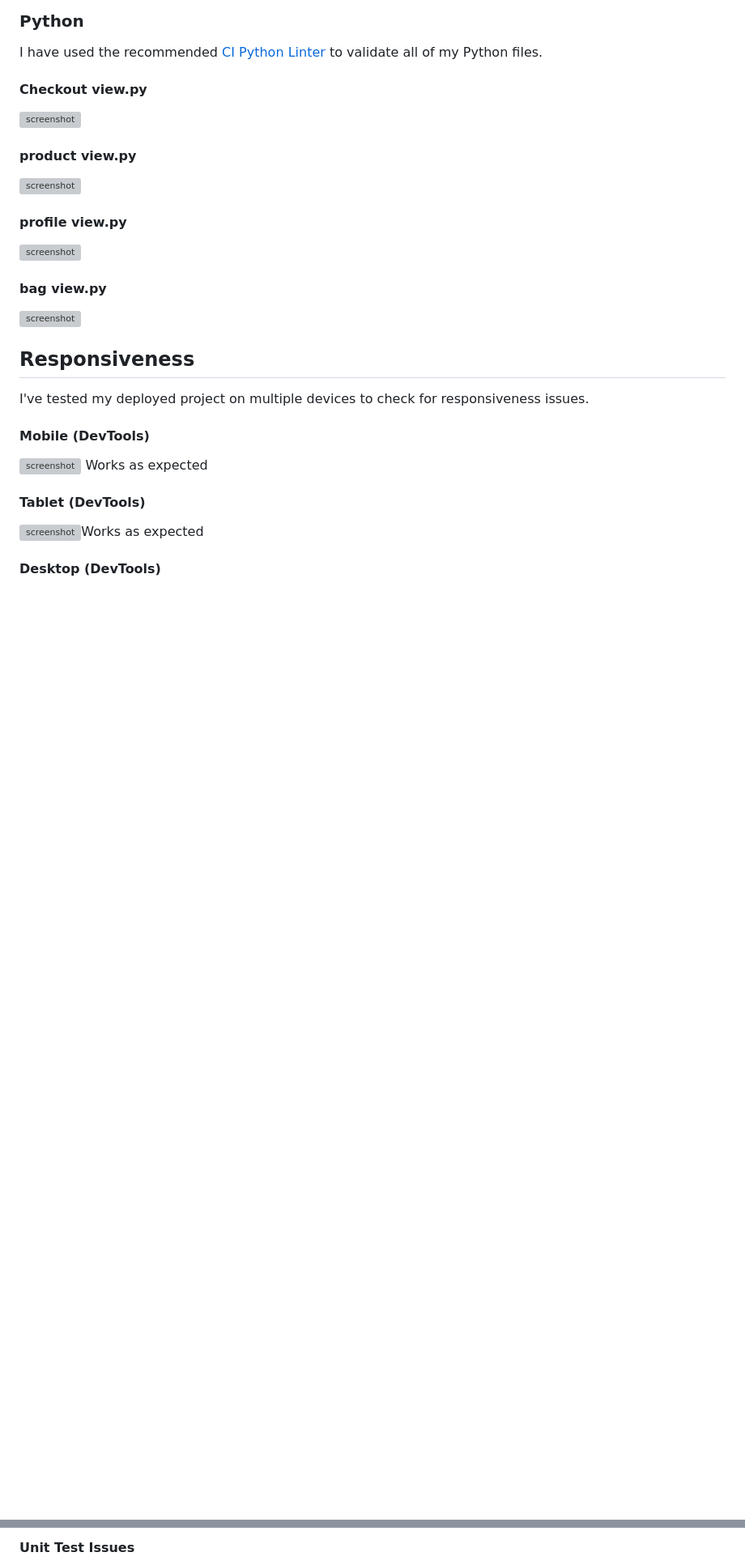
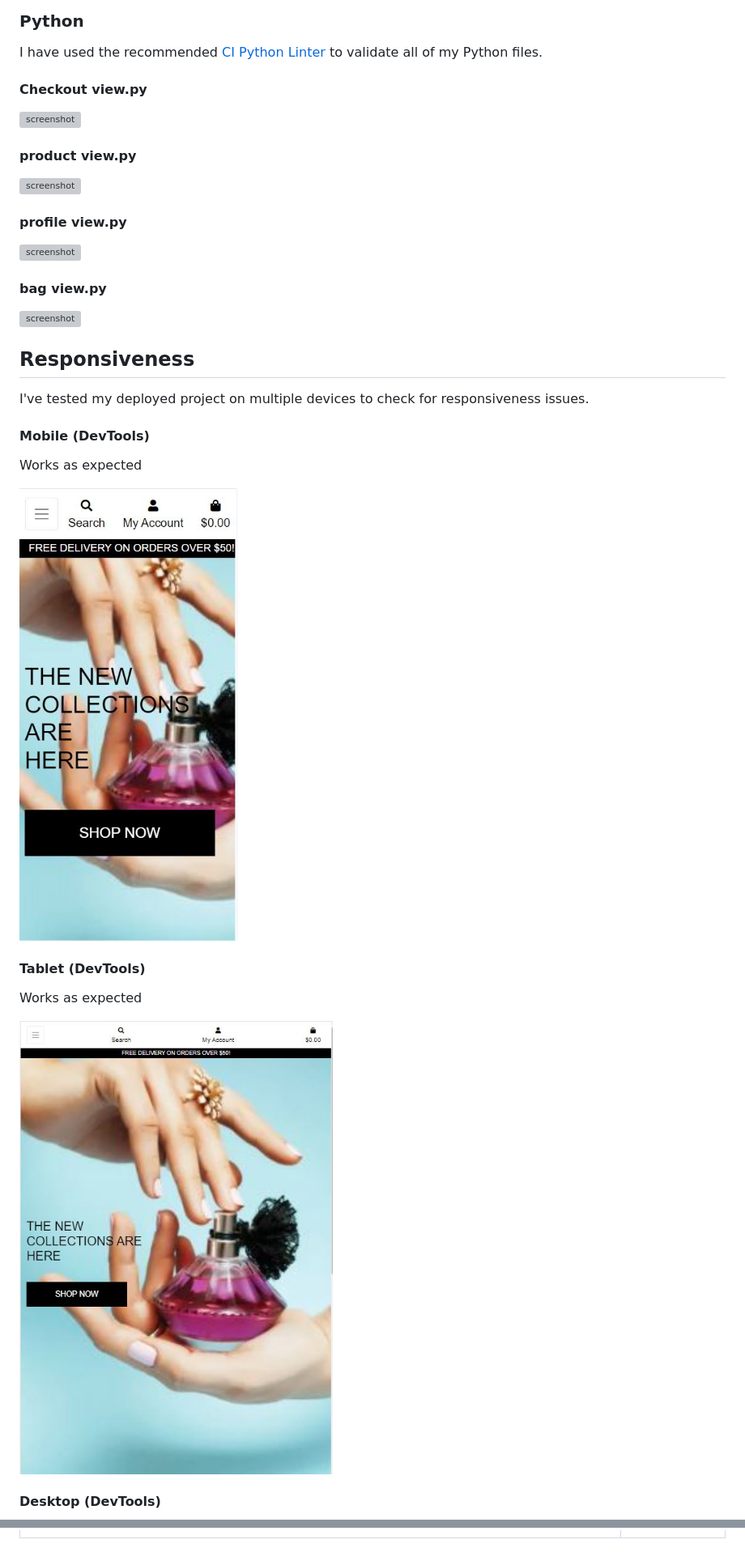
Before and after one commit to Melhefnawi/Perfume-palace, a Markdown page: TEST.md, 2 parts joined by grey strips. Shown: that part at 81% size. Drawn GitHub-style; pictures changed too: media/lpad-view-01.JPG (added), media/mobile-view-01.JPG (added); blank space fills up the shorter version; grey boxes are pictures that could not be loaded.

Commit message:
adjusting the test.md file

```diff
--- a/TEST.md
+++ b/TEST.md
@@ -54,11 +54,18 @@ I've tested my deployed project on multiple devices to check for responsiveness
 
  #### Mobile (DevTools)
 
- ![screenshot](documentation/responsive-mobile.png)  Works as expected
+ Works as expected
+
+ ![screenshot](media/mobile-view-01.JPG)
 
  #### Tablet (DevTools)
 
- ![screenshot](documentation/responsive-tablet.png)Works as expected
+ Works as expected
+
+ ![screenshot](media/lpad-view-01.JPG)
+
+
+
 
 #### Desktop (DevTools)
 
@@ -226,4 +233,3 @@ Defensive programming was manually tested with the below user acceptance testing
 
 
-#### Unit Test Issues
 
```
Also changed, not shown: other parts of TEST.md (+78 -81 lines), media/Deck-top-view-01.JPG (added).
